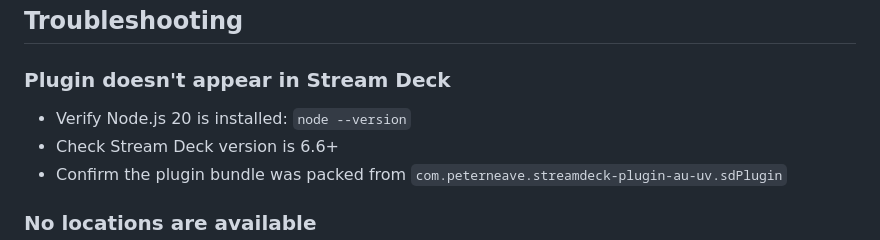
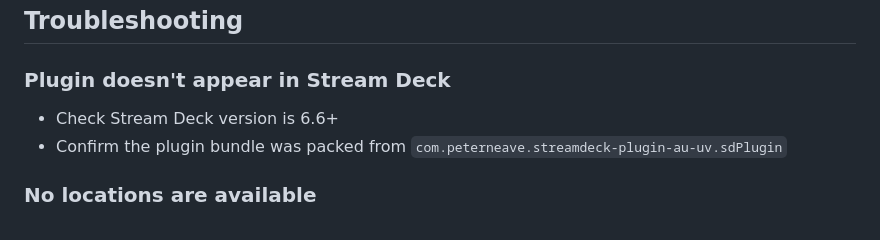
Before and after one commit to peterneave/streamdeck-plugin-aus-uv, a Markdown page: README.md, the part around the change. Drawn GitHub-style.

Commit message:
Refine README troubleshooting
Co-authored-by: peterneave <7982708+peterneave@users.noreply.github.com>

```diff
--- a/README.md
+++ b/README.md
@@ -151,7 +151,6 @@ The plugin uses the ARPANSA UV XML feed:
 
 ### Plugin doesn't appear in Stream Deck
 
-- Verify Node.js 20 is installed: `node --version`
 - Check Stream Deck version is 6.6+
 - Confirm the plugin bundle was packed from `com.peterneave.streamdeck-plugin-au-uv.sdPlugin`
 
```
